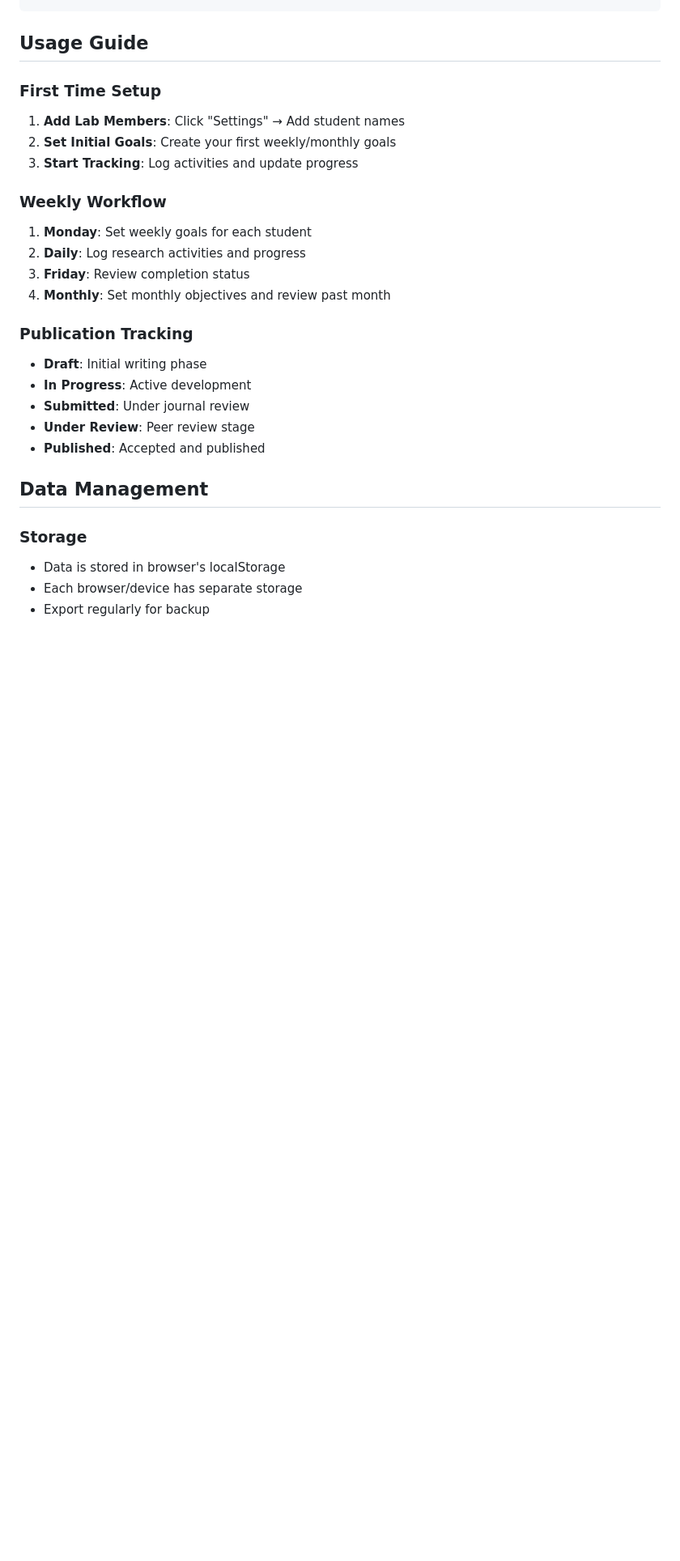
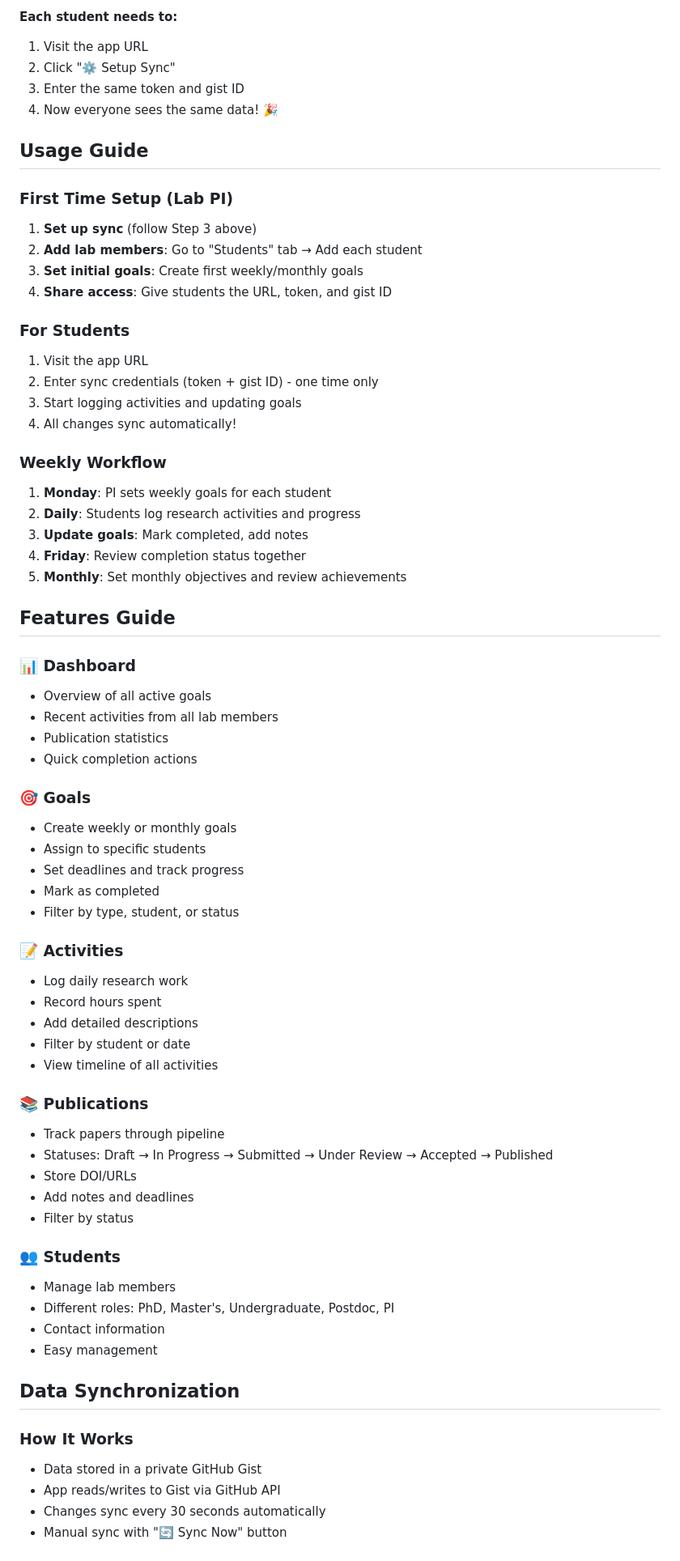
Before and after one commit to mahbubchula/research-lab-tracker, a Markdown page: README.md, the part around one of its changes. Shown at 81% size. Drawn GitHub-style; blank space fills up the shorter version.

```diff
--- a/README.md
+++ b/README.md
@@ -42,29 +83,73 @@ npx serve
+**Each student needs to:**
+1. Visit the app URL
+2. Click "⚙️ Setup Sync"
+3. Enter the same token and gist ID
+4. Now everyone sees the same data! 🎉
 
 ## Usage Guide
 
-### First Time Setup
+### First Time Setup (Lab PI)
 
-1. **Add Lab Members**: Click "Settings" → Add student names
-2. **Set Initial Goals**: Create your first weekly/monthly goals
-3. **Start Tracking**: Log activities and update progress
+1. **Set up sync** (follow Step 3 above)
+2. **Add lab members**: Go to "Students" tab → Add each student
+3. **Set initial goals**: Create first weekly/monthly goals
+4. **Share access**: Give students the URL, token, and gist ID
+
+### For Students
+
+1. Visit the app URL
+2. Enter sync credentials (token + gist ID) - one time only
+3. Start logging activities and updating goals
+4. All changes sync automatically!
 
 ### Weekly Workflow
 
-1. **Monday**: Set weekly goals for each student
-2. **Daily**: Log research activities and progress
-3. **Friday**: Review completion status
-4. **Monthly**: Set monthly objectives and review past month
+1. **Monday**: PI sets weekly goals for each student
+2. **Daily**: Students log research activities and progress
+3. **Update goals**: Mark completed, add notes
+4. **Friday**: Review completion status together
+5. **Monthly**: Set monthly objectives and review achievements
 
-### Publication Tracking
+## Features Guide
 
-- **Draft**: Initial writing phase
-- **In Progress**: Active development
-- **Submitted**: Under journal review
-- **Under Review**: Peer review stage
-- **Published**: Accepted and published
+### 📊 Dashboard
+- Overview of all active goals
+- Recent activities from all lab members
+- Publication statistics
+- Quick completion actions
 
-## Data Management
+### 🎯 Goals
+- Create weekly or monthly goals
+- Assign to specific students
+- Set deadlines and track progress
+- Mark as completed
+- Filter by type, student, or status
 
-### Storage
-- Data is stored in browser's localStorage
-- Each browser/device has separate storage
+### 📝 Activities
+- Log daily research work
+- Record hours spent
+- Add detailed descriptions
+- Filter by student or date
+- View timeline of all activities
+
+### 📚 Publications
+- Track papers through pipeline
+- Statuses: Draft → In Progress → Submitted → Under Review → Accepted → Published
+- Store DOI/URLs
+- Add notes and deadlines
+- Filter by status
+
+### 👥 Students
+- Manage lab members
+- Different roles: PhD, Master's, Undergraduate, Postdoc, PI
+- Contact information
+- Easy management
+
+## Data Synchronization
+
+### How It Works
+- Data stored in a private GitHub Gist
+- App reads/writes to Gist via GitHub API
+- Changes sync every 30 seconds automatically
+- Manual sync with "🔄 Sync Now" button
+
```
Also changed, not shown: other parts of README.md (+196 -75 lines).
